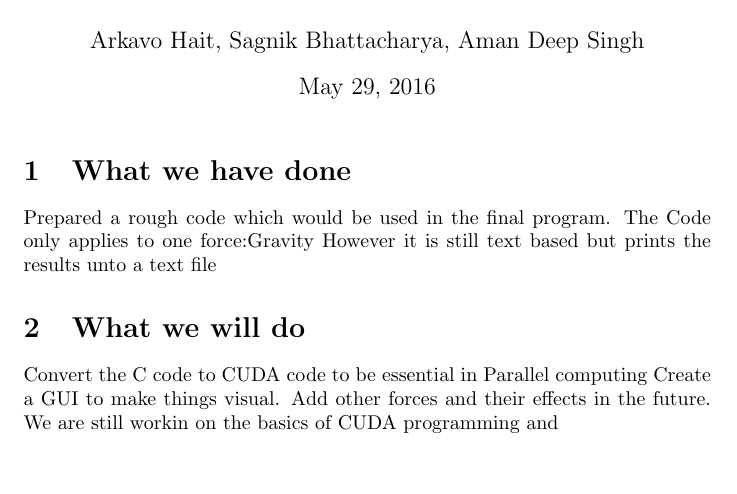
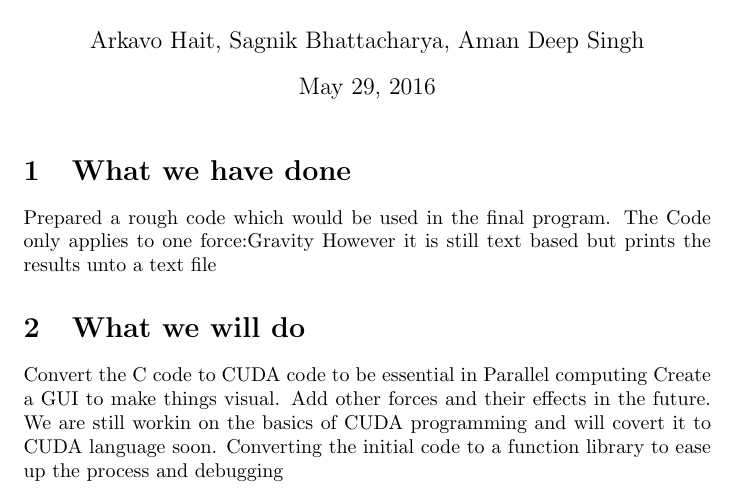
Before and after one commit to arkavo/Simulatio-N, a LaTeX document (Reports/Report1.tex): part of the page, cut so that both start at the same text, the shorter picture padded with empty space. Compiled offline with pdfLaTeX.

Commit message:
Just edits

```diff
--- a/Reports/Report1.tex
+++ b/Reports/Report1.tex
@@ -16,5 +16,7 @@ However it is still text based but prints the results unto a text file
 Convert the C code to CUDA code to be essential in Parallel computing
 Create a GUI to make things visual.
 Add other forces and their effects in the future.
-We are still workin on the basics of CUDA programming and
+We are still workin on the basics of CUDA programming and will covert it to CUDA language soon.
+Converting the initial code to a function library to ease up the process and debugging
+
 \end{document}
```
Also changed, not shown: Reports/Report1.pdf, 1 other file.
